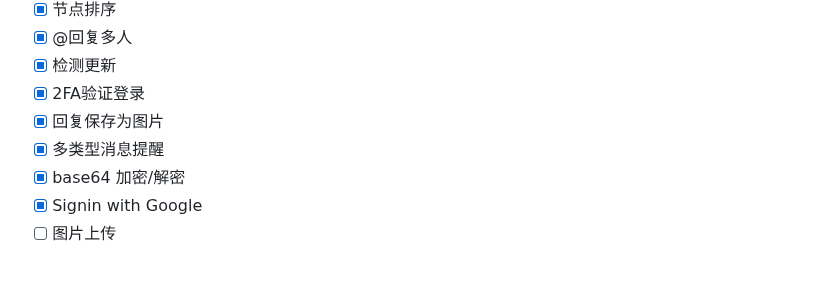
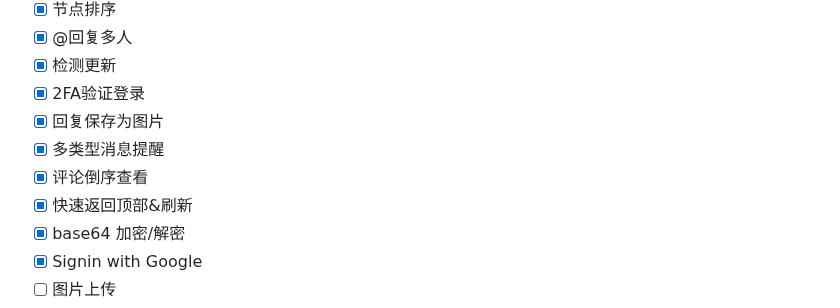
Before and after one commit to guozhigq/flutter_v2ex, a Markdown page: README.md, the part around the change. Rendered like a GitHub page; blank space fills up the shorter version.

```diff
--- a/README.md
+++ b/README.md
@@ -38,6 +38,8 @@
 - [x] 2FA验证登录
 - [x] 回复保存为图片
 - [x] 多类型消息提醒
+- [x] 评论倒序查看
+- [x] 快速返回顶部&刷新
 - [x] base64 加密/解密
 - [x] Signin with Google
 - [ ] 图片上传
```
